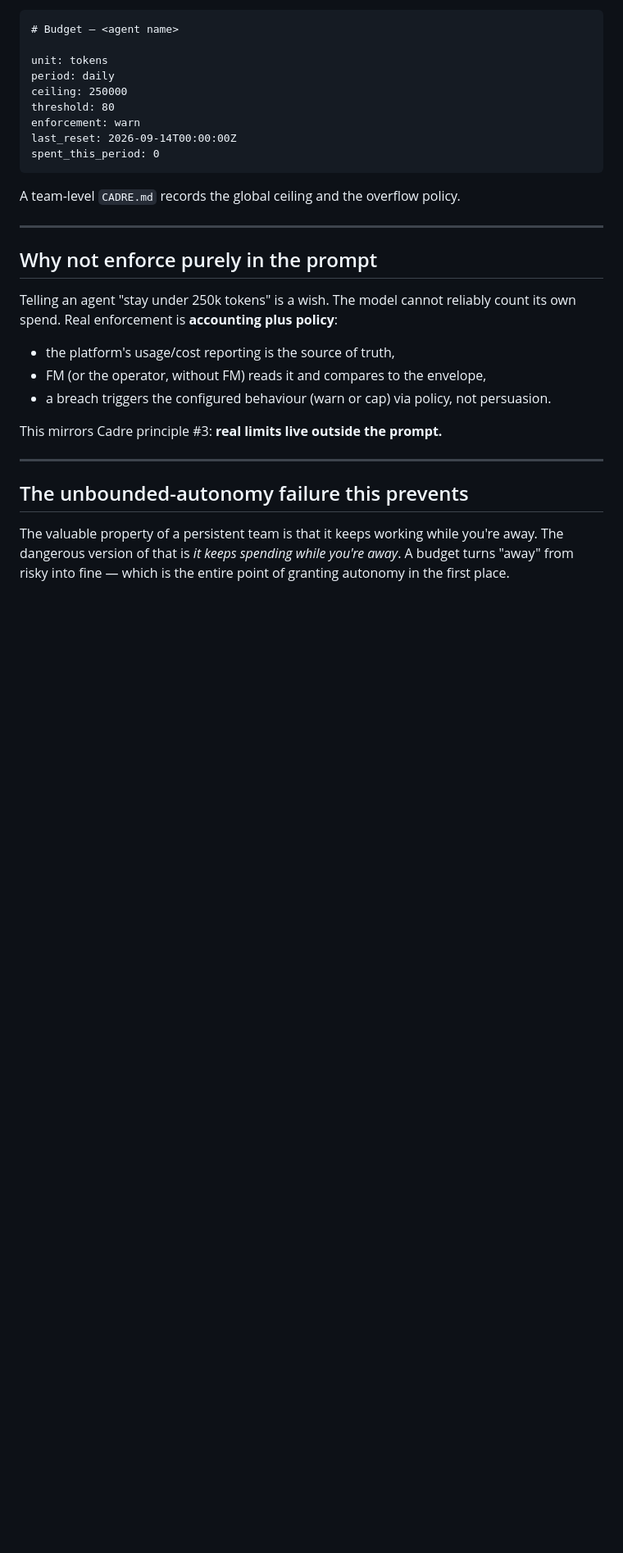
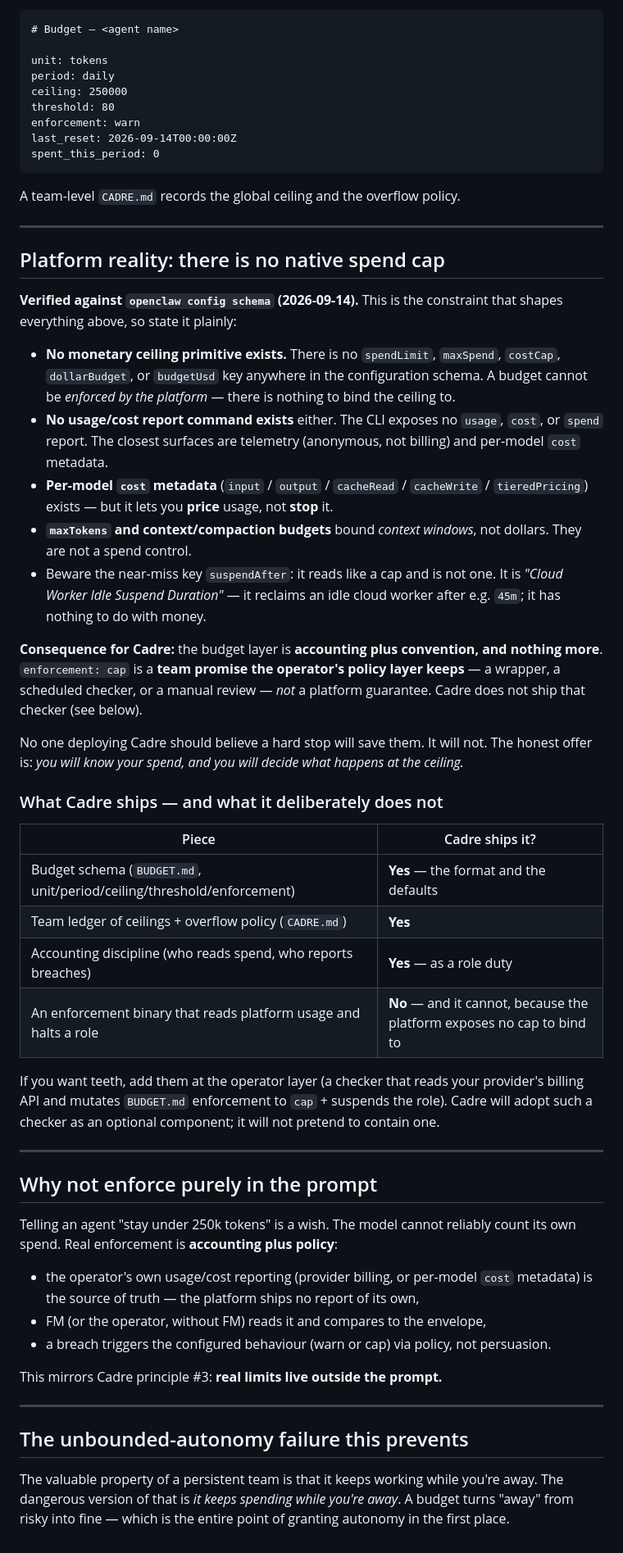
Before and after one commit to ADD-Attack/Cadre, a Markdown page: reference/budgets.md, the part around the change. Shown at 82% size. GitHub-like rendering; blank space fills up the shorter version.

Commit message:
budgets: document verified platform constraint — no native spend cap exists

```diff
--- a/reference/budgets.md
+++ b/reference/budgets.md
@@ -82,11 +82,38 @@ A team-level `CADRE.md` records the global ceiling and the overflow policy.
 
 ---
 
+## Platform reality: there is no native spend cap
+
+**Verified against `openclaw config schema` (2026-09-14).** This is the constraint that shapes everything above, so state it plainly:
+
+- **No monetary ceiling primitive exists.** There is no `spendLimit`, `maxSpend`, `costCap`, `dollarBudget`, or `budgetUsd` key anywhere in the configuration schema. A budget cannot be *enforced by the platform* — there is nothing to bind the ceiling to.
+- **No usage/cost report command exists** either. The CLI exposes no `usage`, `cost`, or `spend` report. The closest surfaces are telemetry (anonymous, not billing) and per-model `cost` metadata.
+- **Per-model `cost` metadata** (`input` / `output` / `cacheRead` / `cacheWrite` / `tieredPricing`) exists — but it lets you **price** usage, not **stop** it.
+- **`maxTokens` and context/compaction budgets** bound *context windows*, not dollars. They are not a spend control.
+- Beware the near-miss key `suspendAfter`: it reads like a cap and is not one. It is *"Cloud Worker Idle Suspend Duration"* — it reclaims an idle cloud worker after e.g. `45m`; it has nothing to do with money.
+
+**Consequence for Cadre:** the budget layer is **accounting plus convention, and nothing more**. `enforcement: cap` is a **team promise the operator's policy layer keeps** — a wrapper, a scheduled checker, or a manual review — *not* a platform guarantee. Cadre does not ship that checker (see below).
+
+No one deploying Cadre should believe a hard stop will save them. It will not. The honest offer is: *you will know your spend, and you will decide what happens at the ceiling.*
+
+### What Cadre ships — and what it deliberately does not
+
+| Piece | Cadre ships it? |
+|---|---|
+| Budget schema (`BUDGET.md`, unit/period/ceiling/threshold/enforcement) | **Yes** — the format and the defaults |
+| Team ledger of ceilings + overflow policy (`CADRE.md`) | **Yes** |
+| Accounting discipline (who reads spend, who reports breaches) | **Yes** — as a role duty |
+| An enforcement binary that reads platform usage and halts a role | **No** — and it cannot, because the platform exposes no cap to bind to |
+
+If you want teeth, add them at the operator layer (a checker that reads your provider's billing API and mutates `BUDGET.md` enforcement to `cap` + suspends the role). Cadre will adopt such a checker as an optional component; it will not pretend to contain one.
+
+---
+
 ## Why not enforce purely in the prompt
 
 Telling an agent "stay under 250k tokens" is a wish. The model cannot reliably count its own spend. Real enforcement is **accounting plus policy**:
 
-- the platform's usage/cost reporting is the source of truth,
+- the operator's own usage/cost reporting (provider billing, or per-model `cost` metadata) is the source of truth — the platform ships no report of its own,
 - FM (or the operator, without FM) reads it and compares to the envelope,
 - a breach triggers the configured behaviour (warn or cap) via policy, not persuasion.
 
```
